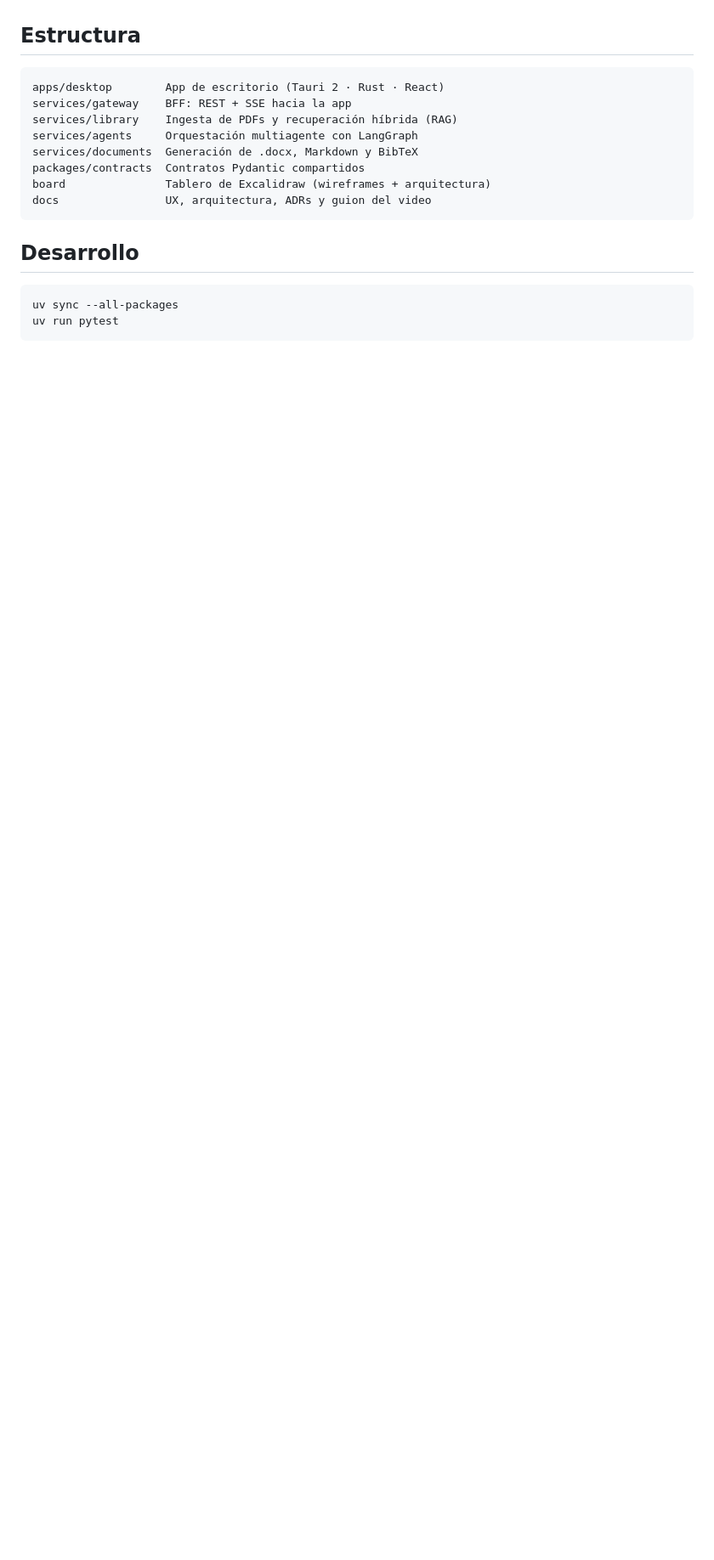
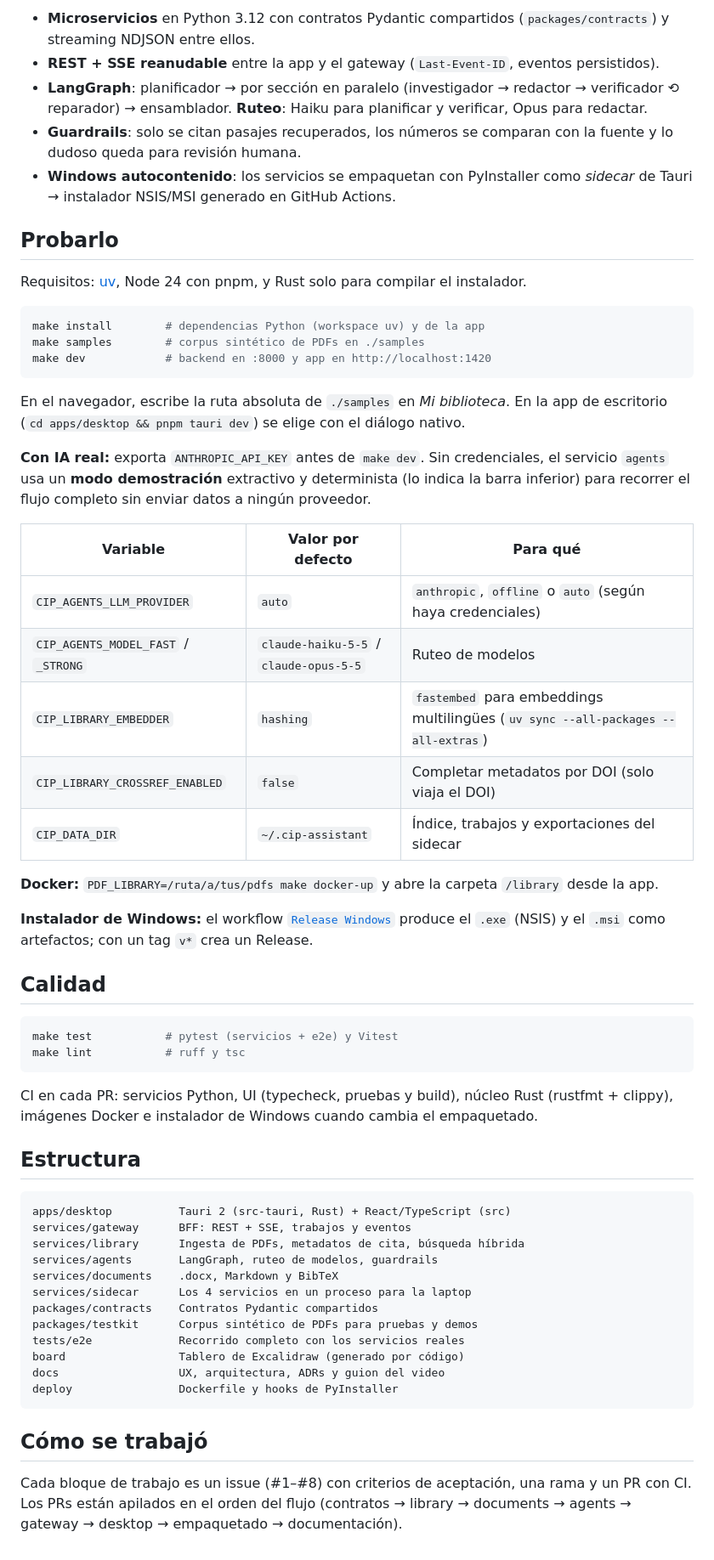
Before and after one commit to nicolasllerenas/cip-challenge, a Markdown page: README.md, the part around one of its changes. Shown at 85% size. Rendered like a GitHub page; blank space fills up the shorter version.

````diff
--- a/README.md
+++ b/README.md
@@ -6,20 +40,61 @@ en un .docx que pueda editar.”* Este repositorio muestra cómo fluye esa solic
+- **Microservicios** en Python 3.12 con contratos Pydantic compartidos (`packages/contracts`) y streaming NDJSON entre ellos.
+- **REST + SSE reanudable** entre la app y el gateway (`Last-Event-ID`, eventos persistidos).
+- **LangGraph**: planificador → por sección en paralelo (investigador → redactor → verificador ⟲ reparador) → ensamblador. **Ruteo**: Haiku para planificar y verificar, Opus para redactar.
+- **Guardrails**: solo se citan pasajes recuperados, los números se comparan con la fuente y lo dudoso queda para revisión humana.
+- **Windows autocontenido**: los servicios se empaquetan con PyInstaller como *sidecar* de Tauri → instalador NSIS/MSI generado en GitHub Actions.
+
+## Probarlo
+
+Requisitos: [uv](https://docs.astral.sh/uv/), Node 24 con pnpm, y Rust solo para compilar el instalador.
+
+```bash
+make install        # dependencias Python (workspace uv) y de la app
+make samples        # corpus sintético de PDFs en ./samples
+make dev            # backend en :8000 y app en http://localhost:1420
+```
+
+En el navegador, escribe la ruta absoluta de `./samples` en *Mi biblioteca*. En la app de escritorio (`cd apps/desktop && pnpm tauri dev`) se elige con el diálogo nativo.
+
+**Con IA real:** exporta `ANTHROPIC_API_KEY` antes de `make dev`. Sin credenciales, el servicio `agents` usa un **modo demostración** extractivo y determinista (lo indica la barra inferior) para recorrer el flujo completo sin enviar datos a ningún proveedor.
+
+| Variable | Valor por defecto | Para qué |
+|---|---|---|
+| `CIP_AGENTS_LLM_PROVIDER` | `auto` | `anthropic`, `offline` o `auto` (según haya credenciales) |
+| `CIP_AGENTS_MODEL_FAST` / `_STRONG` | `claude-haiku-5-5` / `claude-opus-5-5` | Ruteo de modelos |
+| `CIP_LIBRARY_EMBEDDER` | `hashing` | `fastembed` para embeddings multilingües (`uv sync --all-packages --all-extras`) |
+| `CIP_LIBRARY_CROSSREF_ENABLED` | `false` | Completar metadatos por DOI (solo viaja el DOI) |
+| `CIP_DATA_DIR` | `~/.cip-assistant` | Índice, trabajos y exportaciones del sidecar |
+
+**Docker:** `PDF_LIBRARY=/ruta/a/tus/pdfs make docker-up` y abre la carpeta `/library` desde la app.
+
+**Instalador de Windows:** el workflow [`Release Windows`](.github/workflows/release.yml) produce el `.exe` (NSIS) y el `.msi` como artefactos; con un tag `v*` crea un Release.
+
+## Calidad
+
+```bash
+make test           # pytest (servicios + e2e) y Vitest
+make lint           # ruff y tsc
+```
+
+CI en cada PR: servicios Python, UI (typecheck, pruebas y build), núcleo Rust (rustfmt + clippy), imágenes Docker e instalador de Windows cuando cambia el empaquetado.
 
 ## Estructura
 
 ```
-apps/desktop        App de escritorio (Tauri 2 · Rust · React)
-services/gateway    BFF: REST + SSE hacia la app
-services/library    Ingesta de PDFs y recuperación híbrida (RAG)
-services/agents     Orquestación multiagente con LangGraph
-services/documents  Generación de .docx, Markdown y BibTeX
-packages/contracts  Contratos Pydantic compartidos
-board               Tablero de Excalidraw (wireframes + arquitectura)
-docs                UX, arquitectura, ADRs y guion del video
+apps/desktop          Tauri 2 (src-tauri, Rust) + React/TypeScript (src)
+services/gateway      BFF: REST + SSE, trabajos y eventos
+services/library      Ingesta de PDFs, metadatos de cita, búsqueda híbrida
+services/agents       LangGraph, ruteo de modelos, guardrails
+services/documents    .docx, Markdown y BibTeX
+services/sidecar      Los 4 servicios en un proceso para la laptop
+packages/contracts    Contratos Pydantic compartidos
+packages/testkit      Corpus sintético de PDFs para pruebas y demos
+tests/e2e             Recorrido completo con los servicios reales
+board                 Tablero de Excalidraw (generado por código)
+docs                  UX, arquitectura, ADRs y guion del video
+deploy                Dockerfile y hooks de PyInstaller
 ```
 
-## Desarrollo
+## Cómo se trabajó
 
-```bash
-uv sync --all-packages
-uv run pytest
-```
+Cada bloque de trabajo es un issue (#1–#8) con criterios de aceptación, una rama y un PR con CI. Los PRs están apilados en el orden del flujo (contratos → library → documents → agents → gateway → desktop → empaquetado → documentación).
````
Also changed, not shown: other parts of README.md (+37 -3 lines), docs/adr/0001-tauri-para-la-app-de-escritorio.md (added, +18 -0 lines), docs/adr/0002-rest-mas-sse.md (added, +19 -0 lines), docs/adr/0003-langgraph-y-ruteo-de-modelos.md (added, +21 -0 lines), docs/adr/0004-indice-embebido-sqlite.md (added, +16 -0 lines), docs/adr/0005-docx-con-comentarios-de-revision.md (added, +17 -0 lines), docs/adr/0006-backend-como-sidecar.md (added, +18 -0 lines), docs/architecture.md (added, +126 -0 lines), docs/ux.md (added, +55 -0 lines), docs/video-script.md (added, +42 -0 lines), docs/img/01-bienvenida.png (added), docs/img/02-biblioteca.png (added), docs/img/03-solicitud.png (added), docs/img/04-progreso.png (added), 2 more files.
